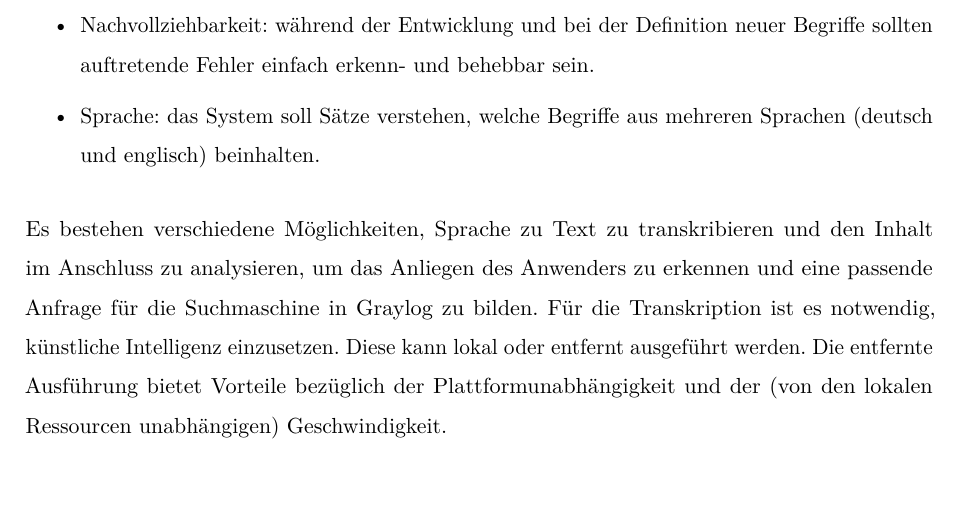
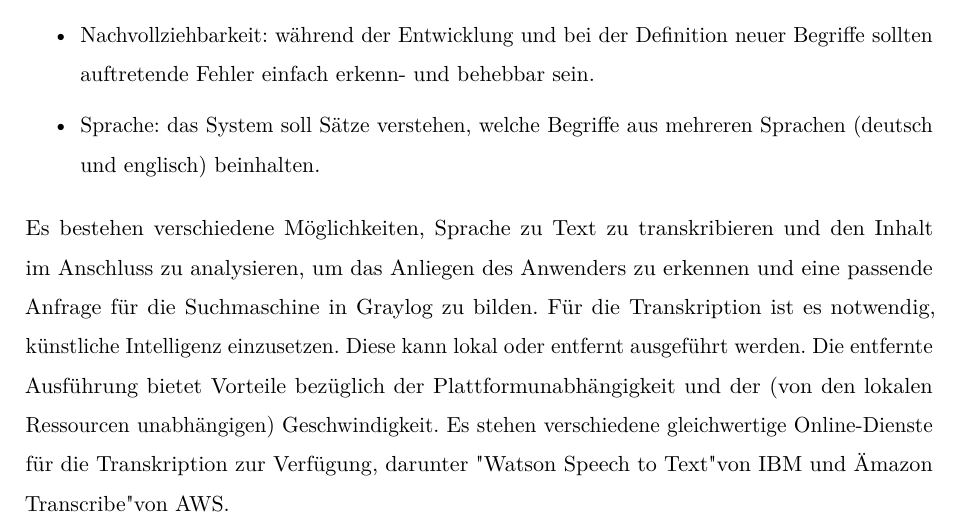
Before and after one commit to Jomibe/ba-dev, a LaTeX thesis (doc/tex/ba.tex, which reads doc/tex/30_planung.tex): part of page 25 of 35, cut so that both start at the same text, the shorter picture padded with empty space. Compiled offline with pdfLaTeX.

Commit message:
appended spracherkennung

```diff
--- a/doc/tex/30_planung.tex
+++ b/doc/tex/30_planung.tex
@@ -54,7 +54,7 @@ Bei der Ausarbeitung eines Konzepts für die Funktionsweise der Spracherkennung
 \item Sprache: das System soll Sätze verstehen, welche Begriffe aus mehreren Sprachen (deutsch und englisch) beinhalten.
 \end{itemize}
 
-Es bestehen verschiedene Möglichkeiten, Sprache zu Text zu transkribieren und den Inhalt im Anschluss zu analysieren, um das Anliegen des Anwenders zu erkennen und eine passende Anfrage für die Suchmaschine in Graylog zu bilden. Für die Transkription ist es notwendig, künstliche Intelligenz einzusetzen. Diese kann lokal oder entfernt ausgeführt werden. Die entfernte Ausführung bietet Vorteile bezüglich der Plattformunabhängigkeit und der (von den lokalen Ressourcen unabhängigen) Geschwindigkeit.
+Es bestehen verschiedene Möglichkeiten, Sprache zu Text zu transkribieren und den Inhalt im Anschluss zu analysieren, um das Anliegen des Anwenders zu erkennen und eine passende Anfrage für die Suchmaschine in Graylog zu bilden. Für die Transkription ist es notwendig, künstliche Intelligenz einzusetzen. Diese kann lokal oder entfernt ausgeführt werden. Die entfernte Ausführung bietet Vorteile bezüglich der Plattformunabhängigkeit und der (von den lokalen Ressourcen unabhängigen) Geschwindigkeit. Es stehen verschiedene gleichwertige Online-Dienste für die Transkription zur Verfügung, darunter "Watson Speech to Text" von IBM und "Amazon Transcribe" von AWS.
 
 \subsubsection{Syntax}
 
```
